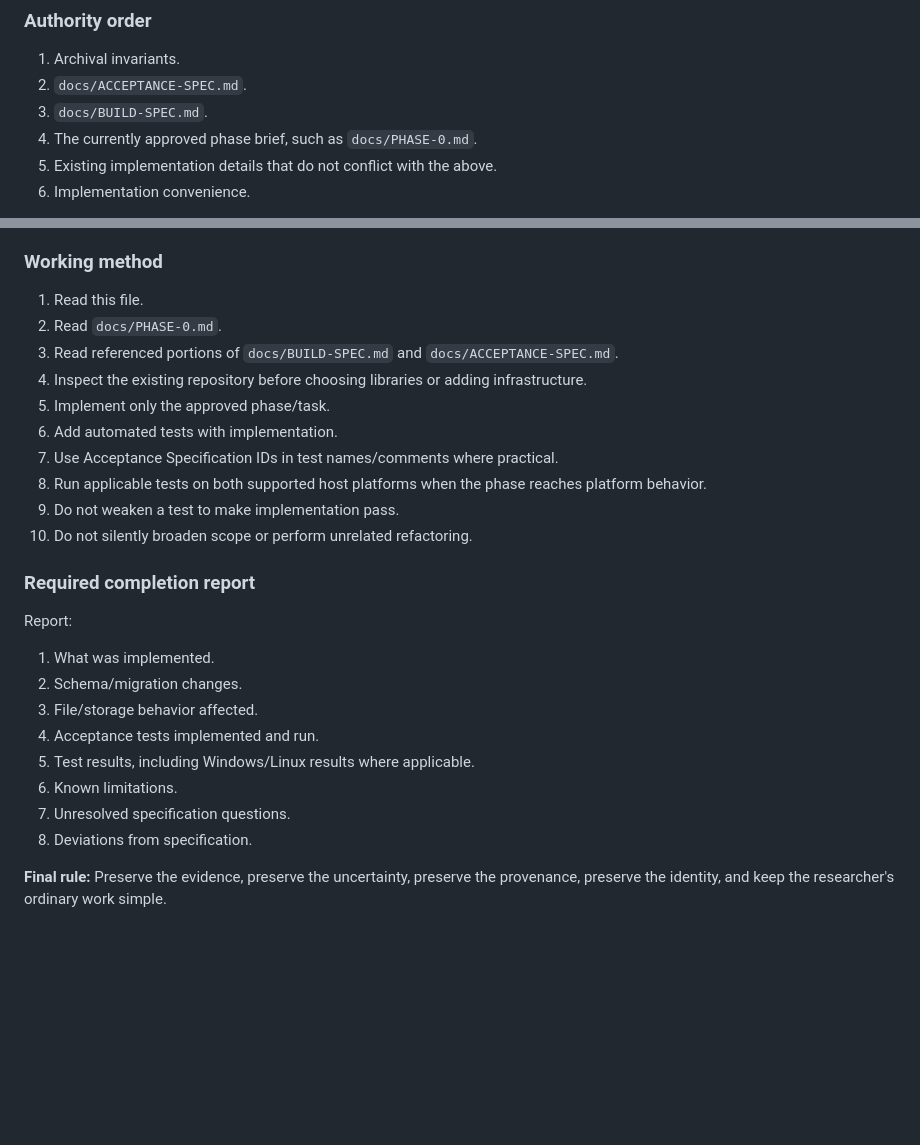
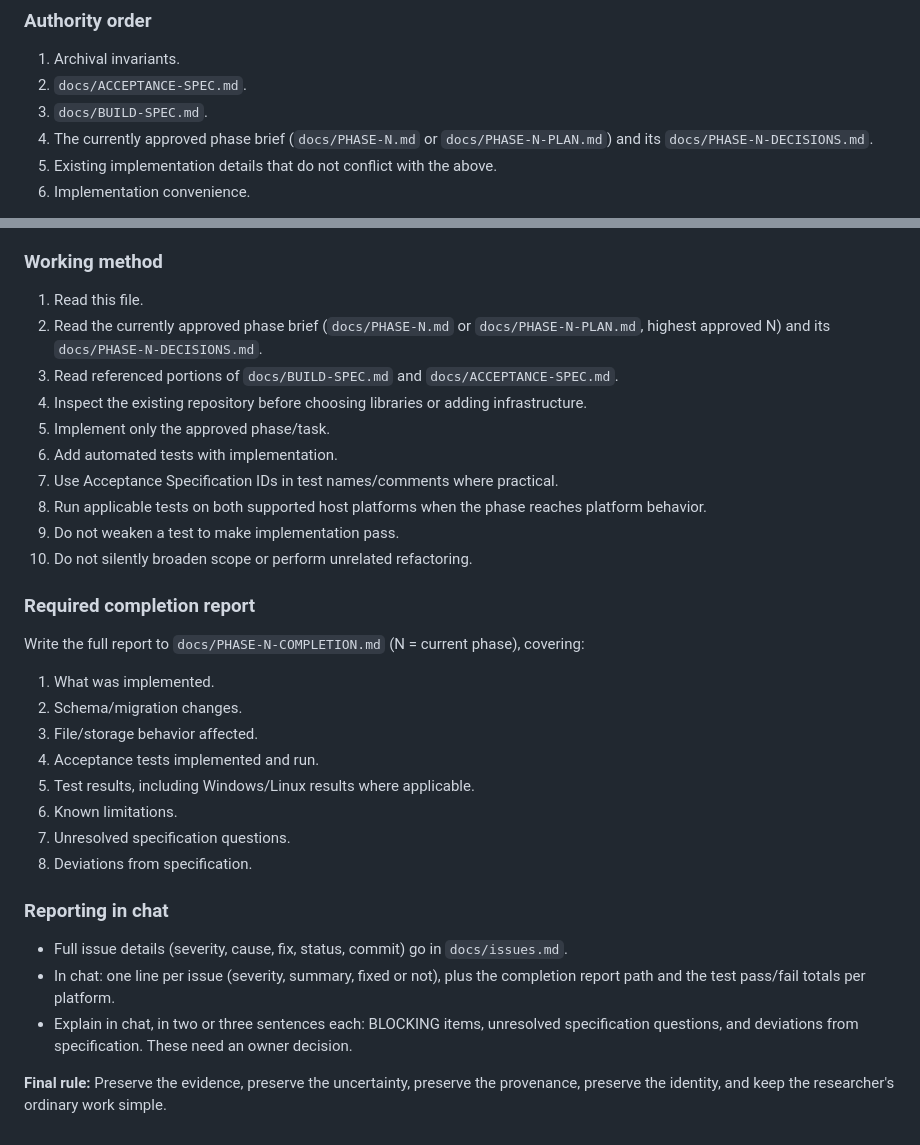
Before and after one commit to Rebowitz/GenealogyArchiveSystem, a Markdown page: CLAUDE.md, 2 parts joined by grey strips. Rendered like a GitHub page; blank space fills up the shorter version.

Commit message:
docs: CLAUDE.md completion report to file, concise chat reporting, current-phase references

```diff
--- a/CLAUDE.md
+++ b/CLAUDE.md
@@ -11,7 +11,7 @@ You are implementing the Genealogy Archive System. Work from the repository spec
 1. Archival invariants.
 2. `docs/ACCEPTANCE-SPEC.md`.
 3. `docs/BUILD-SPEC.md`.
-4. The currently approved phase brief, such as `docs/PHASE-0.md`.
+4. The currently approved phase brief (`docs/PHASE-N.md` or `docs/PHASE-N-PLAN.md`) and its `docs/PHASE-N-DECISIONS.md`.
 5. Existing implementation details that do not conflict with the above.
 6. Implementation convenience.
 
@@ -50,7 +50,7 @@ Do not add microservices, Kubernetes, distributed databases, an authoritative gr
 
 ### Working method
 1. Read this file.
-2. Read `docs/PHASE-0.md`.
+2. Read the currently approved phase brief (`docs/PHASE-N.md` or `docs/PHASE-N-PLAN.md`, highest approved N) and its `docs/PHASE-N-DECISIONS.md`.
 3. Read referenced portions of `docs/BUILD-SPEC.md` and `docs/ACCEPTANCE-SPEC.md`.
 4. Inspect the existing repository before choosing libraries or adding infrastructure.
 5. Implement only the approved phase/task.
@@ -61,7 +61,7 @@ Do not add microservices, Kubernetes, distributed databases, an authoritative gr
 10. Do not silently broaden scope or perform unrelated refactoring.
 
 ### Required completion report
-Report:
+Write the full report to `docs/PHASE-N-COMPLETION.md` (N = current phase), covering:
 1. What was implemented.
 2. Schema/migration changes.
 3. File/storage behavior affected.
@@ -71,4 +71,11 @@ Report:
 7. Unresolved specification questions.
 8. Deviations from specification.
 
+### Reporting in chat
+- Full issue details (severity, cause, fix, status, commit) go in `docs/issues.md`.
+- In chat: one line per issue (severity, summary, fixed or not), plus the completion
+  report path and the test pass/fail totals per platform.
+- Explain in chat, in two or three sentences each: BLOCKING items, unresolved
+  specification questions, and deviations from specification. These need an owner decision.
+
 **Final rule:** Preserve the evidence, preserve the uncertainty, preserve the provenance, preserve the identity, and keep the researcher's ordinary work simple.
```
